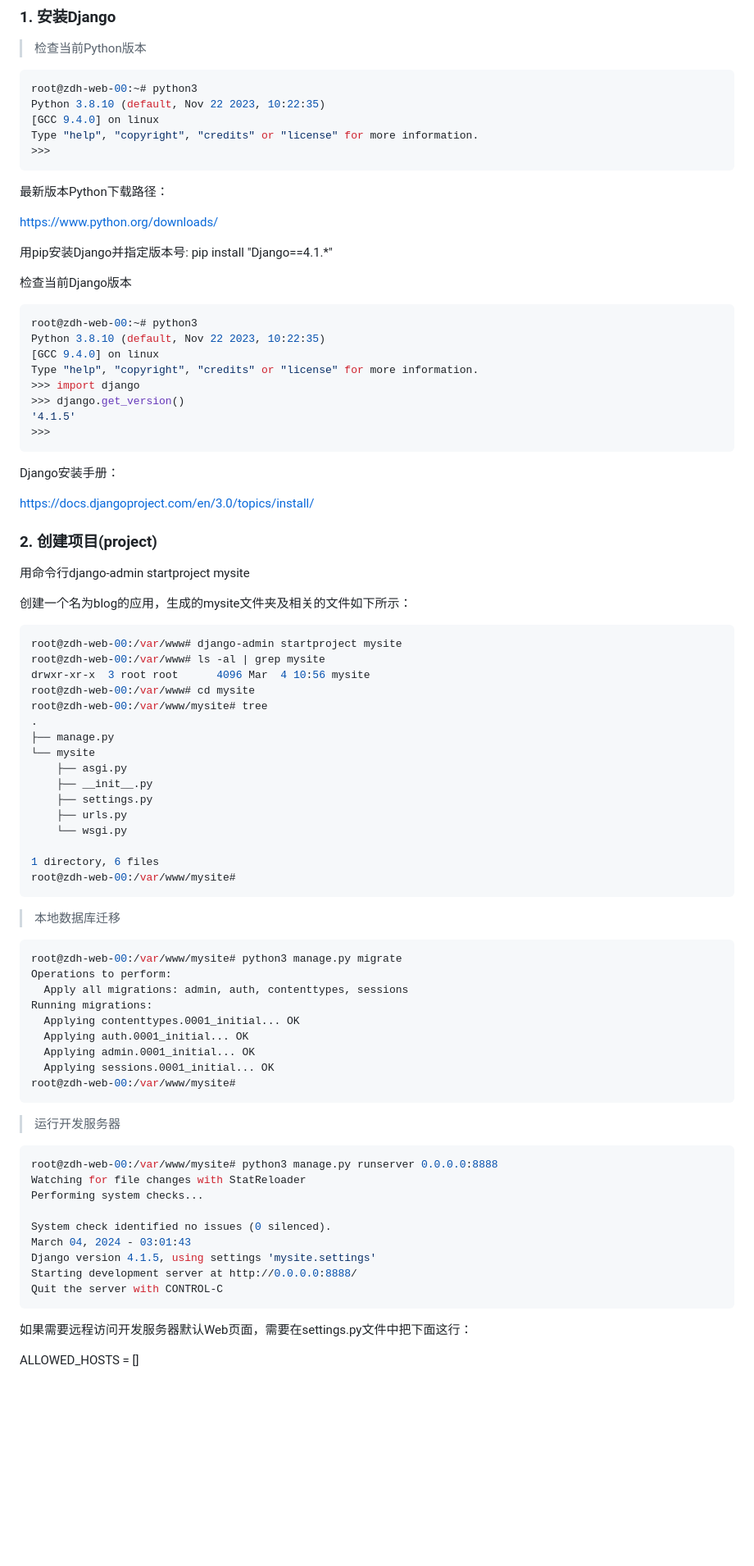
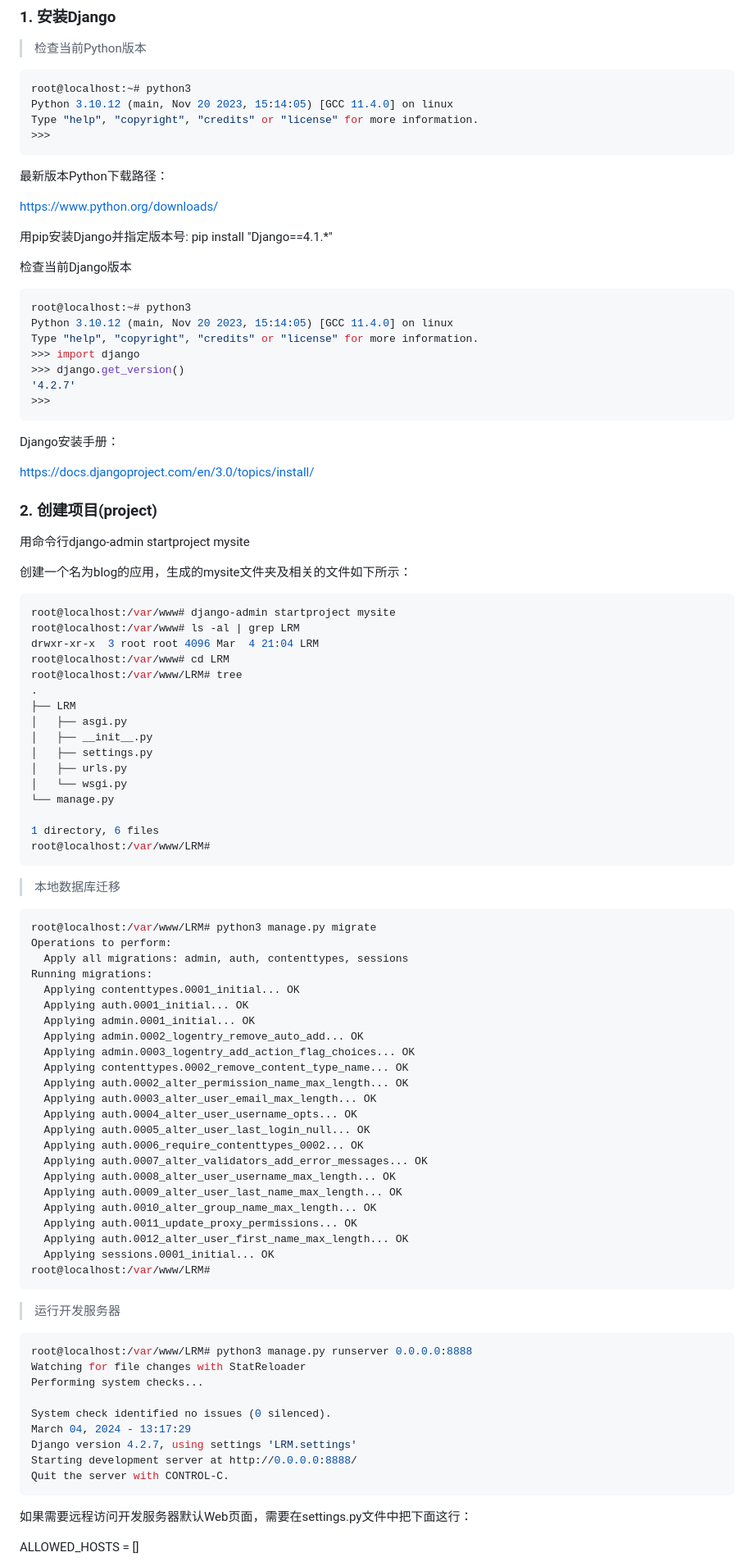
Before and after one commit to 15601071212/Django, a Markdown page: Documents/用Django搭建Web应用/Chapter_01.md, the part around the change printed below. Shown: that part at 82% size. Rendered like a GitHub page; blank space fills up the shorter version.

````diff
--- a/Documents/用Django搭建Web应用/Chapter_01.md
+++ b/Documents/用Django搭建Web应用/Chapter_01.md
@@ -3,9 +3,8 @@
 ### 1. 安装Django
 > 检查当前Python版本
 ```bash
-root@zdh-web-00:~# python3
-Python 3.8.10 (default, Nov 22 2023, 10:22:35)
-[GCC 9.4.0] on linux
+root@localhost:~# python3
+Python 3.10.12 (main, Nov 20 2023, 15:14:05) [GCC 11.4.0] on linux
 Type "help", "copyright", "credits" or "license" for more information.
 >>>
 ```
@@ -17,13 +16,12 @@ https://www.python.org/downloads/
 
 检查当前Django版本
 ```bash
-root@zdh-web-00:~# python3
-Python 3.8.10 (default, Nov 22 2023, 10:22:35)
-[GCC 9.4.0] on linux
+root@localhost:~# python3
+Python 3.10.12 (main, Nov 20 2023, 15:14:05) [GCC 11.4.0] on linux
 Type "help", "copyright", "credits" or "license" for more information.
 >>> import django
 >>> django.get_version()
-'4.1.5'
+'4.2.7'
 >>>
 ```
 Django安装手册：
@@ -36,46 +34,60 @@ https://docs.djangoproject.com/en/3.0/topics/install/
 创建一个名为blog的应用，生成的mysite文件夹及相关的文件如下所示：
 
 ```bash
-root@zdh-web-00:/var/www# django-admin startproject mysite
-root@zdh-web-00:/var/www# ls -al | grep mysite
-drwxr-xr-x  3 root root      4096 Mar  4 10:56 mysite
-root@zdh-web-00:/var/www# cd mysite
-root@zdh-web-00:/var/www/mysite# tree
+root@localhost:/var/www# django-admin startproject mysite
+root@localhost:/var/www# ls -al | grep LRM
+drwxr-xr-x  3 root root 4096 Mar  4 21:04 LRM
+root@localhost:/var/www# cd LRM
+root@localhost:/var/www/LRM# tree
 .
-├── manage.py
-└── mysite
-    ├── asgi.py
-    ├── __init__.py
-    ├── settings.py
-    ├── urls.py
-    └── wsgi.py
+├── LRM
+│   ├── asgi.py
+│   ├── __init__.py
+│   ├── settings.py
+│   ├── urls.py
+│   └── wsgi.py
+└── manage.py
 
 1 directory, 6 files
-root@zdh-web-00:/var/www/mysite#
+root@localhost:/var/www/LRM#
 ```
 > 本地数据库迁移
 ```bash
-root@zdh-web-00:/var/www/mysite# python3 manage.py migrate
+root@localhost:/var/www/LRM# python3 manage.py migrate
 Operations to perform:
   Apply all migrations: admin, auth, contenttypes, sessions
 Running migrations:
   Applying contenttypes.0001_initial... OK
   Applying auth.0001_initial... OK
   Applying admin.0001_initial... OK
+  Applying admin.0002_logentry_remove_auto_add... OK
+  Applying admin.0003_logentry_add_action_flag_choices... OK
+  Applying contenttypes.0002_remove_content_type_name... OK
+  Applying auth.0002_alter_permission_name_max_length... OK
+  Applying auth.0003_alter_user_email_max_length... OK
+  Applying auth.0004_alter_user_username_opts... OK
+  Applying auth.0005_alter_user_last_login_null... OK
+  Applying auth.0006_require_contenttypes_0002... OK
+  Applying auth.0007_alter_validators_add_error_messages... OK
+  Applying auth.0008_alter_user_username_max_length... OK
+  Applying auth.0009_alter_user_last_name_max_length... OK
+  Applying auth.0010_alter_group_name_max_length... OK
+  Applying auth.0011_update_proxy_permissions... OK
+  Applying auth.0012_alter_user_first_name_max_length... OK
   Applying sessions.0001_initial... OK
-root@zdh-web-00:/var/www/mysite#
+root@localhost:/var/www/LRM#
 ```
 > 运行开发服务器
 ```bash
-root@zdh-web-00:/var/www/mysite# python3 manage.py runserver 0.0.0.0:8888
+root@localhost:/var/www/LRM# python3 manage.py runserver 0.0.0.0:8888
 Watching for file changes with StatReloader
 Performing system checks...
 
 System check identified no issues (0 silenced).
-March 04, 2024 - 03:01:43
-Django version 4.1.5, using settings 'mysite.settings'
+March 04, 2024 - 13:17:29
+Django version 4.2.7, using settings 'LRM.settings'
 Starting development server at http://0.0.0.0:8888/
-Quit the server with CONTROL-C
+Quit the server with CONTROL-C.
 ```
 如果需要远程访问开发服务器默认Web页面，需要在settings.py文件中把下面这行：
 
````
Also changed, not shown: other parts of Documents/用Django搭建Web应用/Chapter_01.md (+46 -45 lines).
